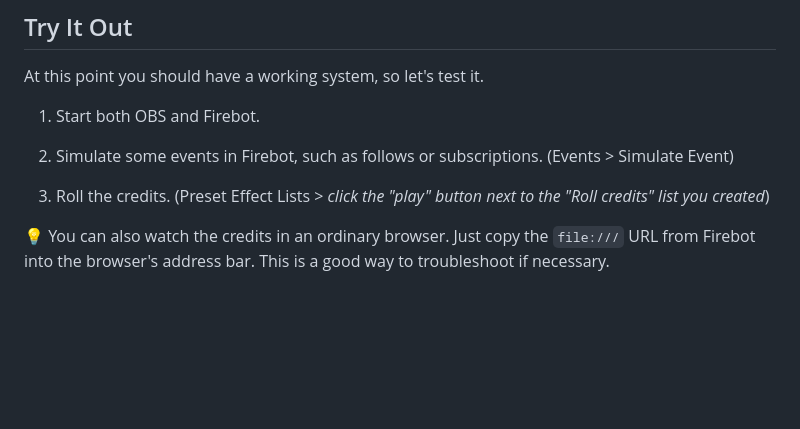
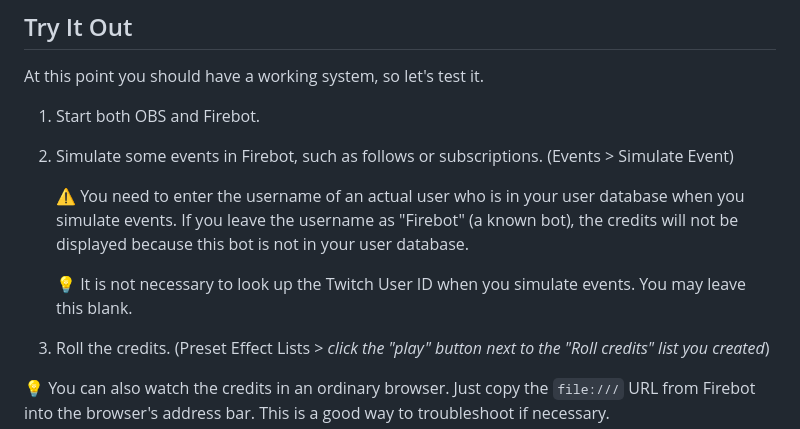
Before and after one commit to TheStaticMage/firebot-mage-credits-generator, a Markdown page: doc/installation.md, the part around the change. Drawn GitHub-style; blank space fills up the shorter version.

Commit message:
Add note about not simulating events with firebot (#14)

```diff
--- a/doc/installation.md
+++ b/doc/installation.md
@@ -123,6 +123,10 @@ At this point you should have a working system, so let's test it.
 
 2. Simulate some events in Firebot, such as follows or subscriptions. (Events &gt; Simulate Event)
 
+    :warning: You need to enter the username of an actual user who is in your user database when you simulate events. If you leave the username as "Firebot" (a known bot), the credits will not be displayed because this bot is not in your user database.
+
+    :bulb: It is not necessary to look up the Twitch User ID when you simulate events. You may leave this blank.
+
 3. Roll the credits. (Preset Effect Lists &gt; _click the "play" button next to the "Roll credits" list you created_)
 
 :bulb: You can also watch the credits in an ordinary browser. Just copy the `file:///` URL from Firebot into the browser's address bar. This is a good way to troubleshoot if necessary.
```
